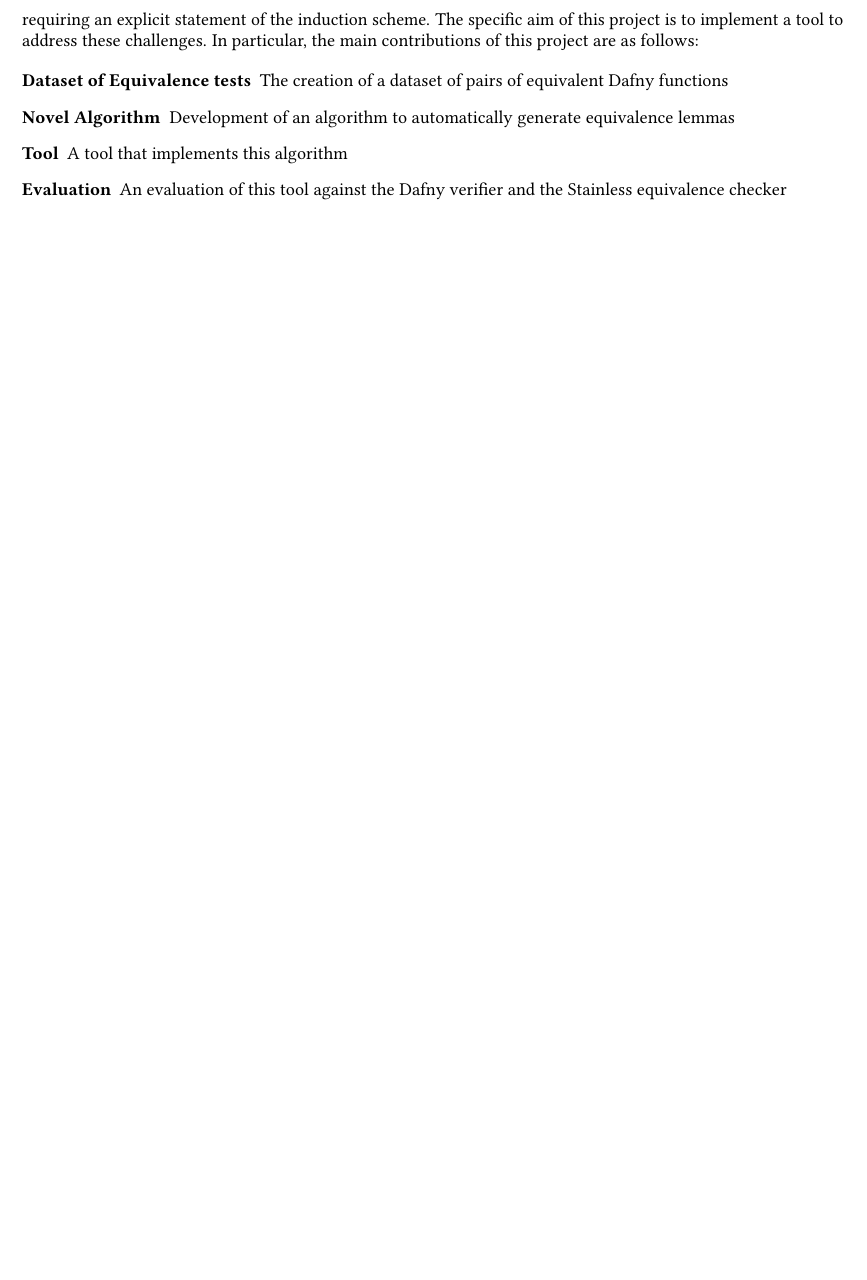
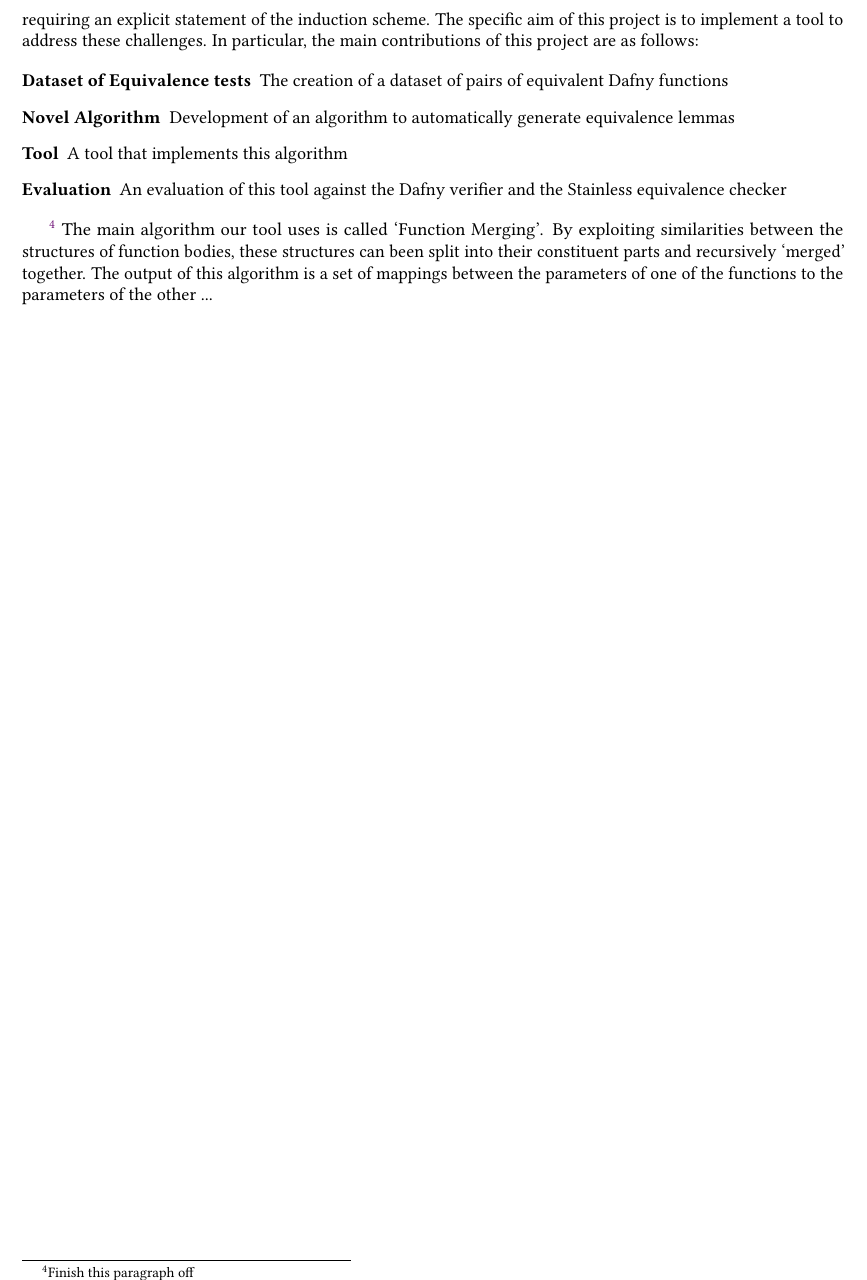
Before and after one commit to NVictor2004/equidafny, a LaTeX thesis (report/main.tex, which reads report/introduction.tex): part of page 8 of 33, cut so that both start at the same text, the shorter picture padded with empty space. Compiled offline with pdfLaTeX.

Commit message:
feat: Started section on Function Merging

```diff
--- a/report/introduction.tex
+++ b/report/introduction.tex
@@ -28,3 +28,6 @@
     \item[Tool] A tool that implements this algorithm
     \item[Evaluation] An evaluation of this tool against the Dafny verifier and the Stainless equivalence checker
 \end{description}
+
+\footnote{Finish this paragraph off}
+The main algorithm our tool uses is called `Function Merging'. By exploiting similarities between the structures of function bodies, these structures can been split into their constituent parts and recursively `merged' together. The output of this algorithm is a set of mappings between the parameters of one of the functions to the parameters of the other ...
```
